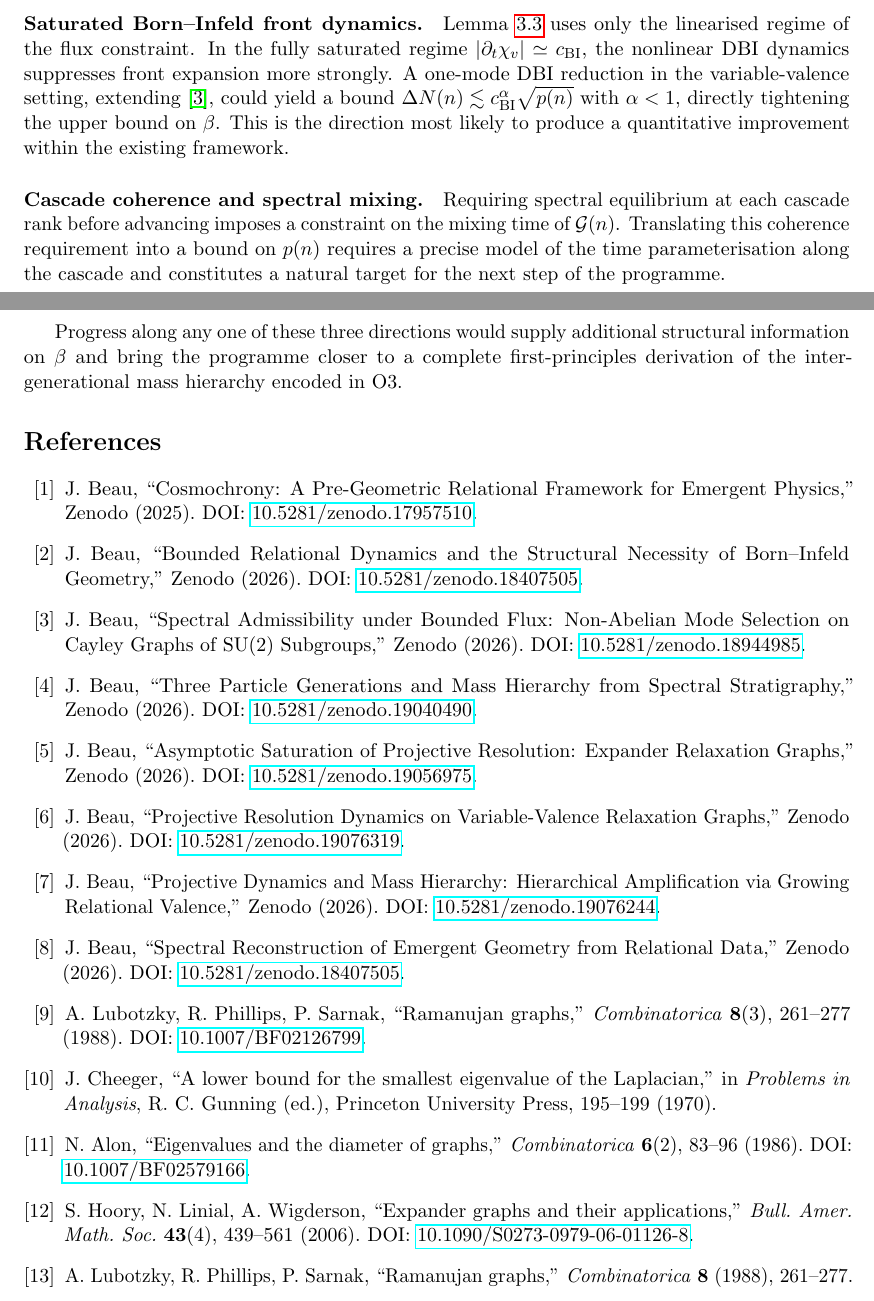
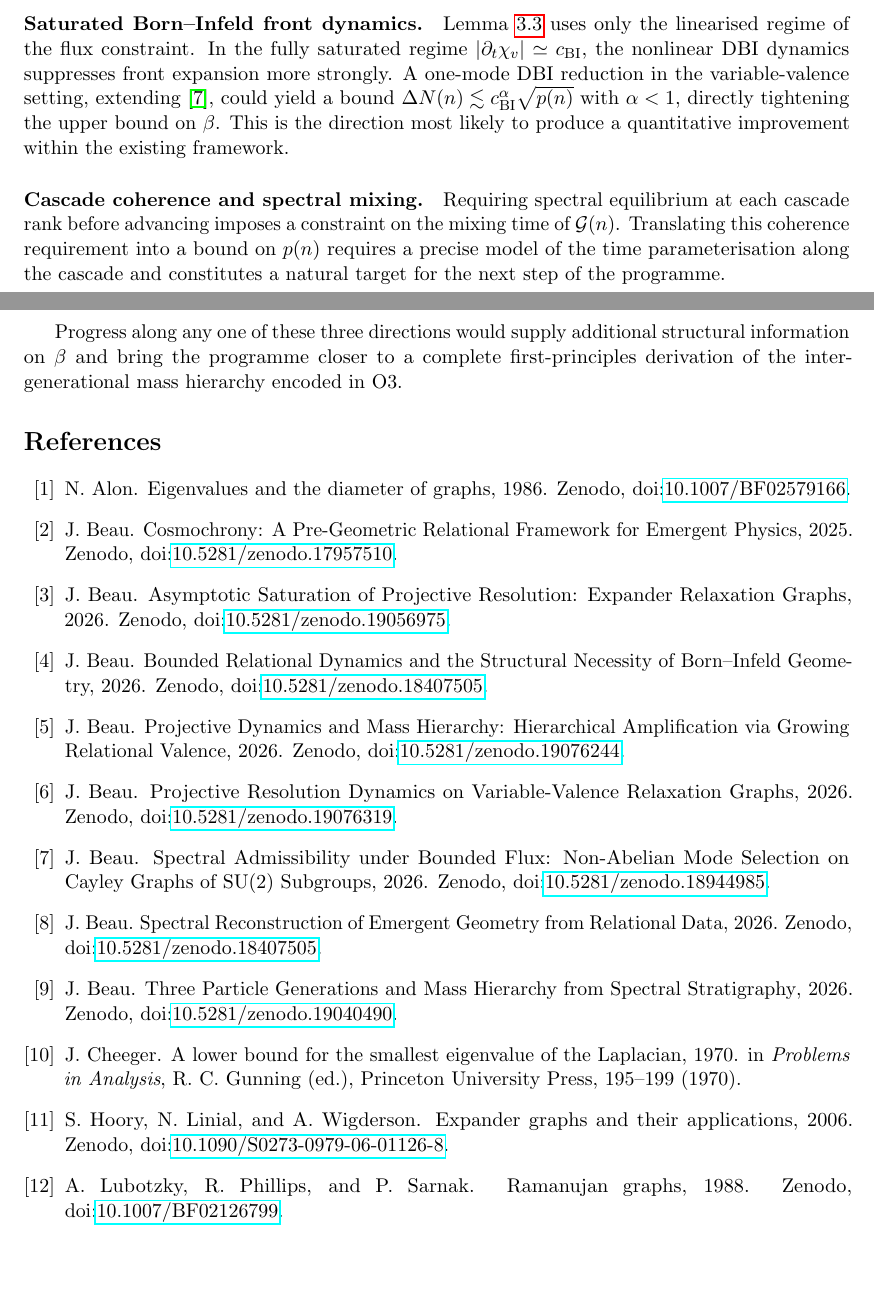
Before and after one commit to Cosmochrony/spectral-o4, a LaTeX paper (tex/SpectralO4.tex, which reads tex/cosmochrony-bibliography.bib): two parts of pages 12 and 13 of 13, joined at a grey line, cut so that both start at the same text, the shorter picture padded with empty space. Compiled offline with pdfLaTeX.

Commit message:
Bibliography: convert inline/\input thebibliography to BibTeX (plain style, doi); clean article notes and author formatting

```diff
--- a/tex/SpectralO4.tex
+++ b/tex/SpectralO4.tex
@@ -7,6 +7,7 @@
 \usepackage{microtype}
 \usepackage{mathtools}
 \usepackage{graphicx}
+\usepackage{doi}
 
 \geometry{margin=2.5cm}
 
@@ -833,86 +834,7 @@
       information on $\beta$ and bring the programme closer to a complete first-principles
       derivation of the inter-generational mass hierarchy encoded in O3.
 
-      \begin{thebibliography}{99}
-
-        \bibitem{Cosmochrony}
-        J.~Beau,
-        ``Cosmochrony: A Pre-Geometric Relational Framework for Emergent Physics,''
-        Zenodo (2025).
-        DOI: \href{https://doi.org/10.5281/zenodo.17957510}{10.5281/zenodo.17957510}.
-
-        \bibitem{Beau2026c}
-        J.~Beau,
-        ``Bounded Relational Dynamics and the Structural Necessity of Born--Infeld Geometry,''
-        Zenodo (2026).
-        DOI: \href{https://doi.org/10.5281/zenodo.18407505}{10.5281/zenodo.18407505}.
-
-        \bibitem{Beau2026a1}
-        J.~Beau,
-        ``Spectral Admissibility under Bounded Flux: Non-Abelian Mode Selection
-        on Cayley Graphs of SU(2) Subgroups,''
-        Zenodo (2026).
-        DOI: \href{https://doi.org/10.5281/zenodo.18944985}{10.5281/zenodo.18944985}.
-
-        \bibitem{Beau2026a4}
-        J.~Beau,
-        ``Three Particle Generations and Mass Hierarchy from Spectral Stratigraphy,''
-        Zenodo (2026).
-        DOI: \href{https://doi.org/10.5281/zenodo.19040490}{10.5281/zenodo.19040490}.
-
-        \bibitem{Beau2026a5}
-        J.~Beau,
-        ``Asymptotic Saturation of Projective Resolution: Expander Relaxation Graphs,''
-        Zenodo (2026).
-        DOI: \href{https://doi.org/10.5281/zenodo.19056975}{10.5281/zenodo.19056975}.
-
-        \bibitem{Beau2026a6}
-        J.~Beau,
-        ``Projective Resolution Dynamics on Variable-Valence Relaxation Graphs,''
-        Zenodo (2026).
-        DOI: \href{https://doi.org/10.5281/zenodo.19076319}{10.5281/zenodo.19076319}.
-
-        \bibitem{Beau2026a7}
-        J.~Beau,
-        ``Projective Dynamics and Mass Hierarchy: Hierarchical Amplification via Growing Relational Valence,''
-        Zenodo (2026).
-        DOI: \href{https://doi.org/10.5281/zenodo.19076244}{10.5281/zenodo.19076244}.
-
-        \bibitem{Beau2026a}
-        J.~Beau,
-        ``Spectral Reconstruction of Emergent Geometry from Relational Data,''
-        Zenodo (2026).
-        DOI: \href{https://doi.org/10.5281/zenodo.18407505}{10.5281/zenodo.18407505}.
-
-        \bibitem{LPS}
-        A.~Lubotzky, R.~Phillips, P.~Sarnak,
-        ``Ramanujan graphs,''
-        \textit{Combinatorica} \textbf{8}(3), 261--277 (1988).
-        DOI: \href{https://doi.org/10.1007/BF02126799}{10.1007/BF02126799}.
-
-        \bibitem{Cheeger}
-        J.~Cheeger,
-        ``A lower bound for the smallest eigenvalue of the Laplacian,''
-        in \textit{Problems in Analysis},
-        R.~C.~Gunning (ed.), Princeton University Press, 195--199 (1970).
-
-        \bibitem{AlonBoppana}
-        N.~Alon,
-        ``Eigenvalues and the diameter of graphs,''
-        \textit{Combinatorica} \textbf{6}(2), 83--96 (1986).
-        DOI: \href{https://doi.org/10.1007/BF02579166}{10.1007/BF02579166}.
-
-        \bibitem{HLW}
-        S.~Hoory, N.~Linial, A.~Wigderson,
-        ``Expander graphs and their applications,''
-        \textit{Bull.\ Amer.\ Math.\ Soc.} \textbf{43}(4), 439--561 (2006).
-        DOI: \href{https://doi.org/10.1090/S0273-0979-06-01126-8}{10.1090/S0273-0979-06-01126-8}.
-
-        \bibitem{LPS}
-        A.~Lubotzky, R.~Phillips, P.~Sarnak,
-        ``Ramanujan graphs,''
-        \textit{Combinatorica} \textbf{8} (1988), 261--277.
-
-      \end{thebibliography}
+      \bibliographystyle{plain}
+      \bibliography{cosmochrony-bibliography}
 
 \end{document}
--- /dev/null
+++ b/tex/cosmochrony-bibliography.bib
@@ -0,0 +1,83 @@
+@misc{Cosmochrony,
+  author = {J. Beau},
+  title = {{Cosmochrony: A Pre-Geometric Relational Framework for Emergent Physics}},
+  year = {2025},
+  note = {Zenodo, \doi{10.5281/zenodo.17957510}}
+}
+
+@misc{Beau2026c,
+  author = {J. Beau},
+  title = {{Bounded Relational Dynamics and the Structural Necessity of Born--Infeld Geometry}},
+  year = {2026},
+  note = {Zenodo, \doi{10.5281/zenodo.18407505}}
+}
+
+@misc{Beau2026a1,
+  author = {J. Beau},
+  title = {{Spectral Admissibility under Bounded Flux: Non-Abelian Mode Selection on Cayley Graphs of SU(2) Subgroups}},
+  year = {2026},
+  note = {Zenodo, \doi{10.5281/zenodo.18944985}}
+}
+
+@misc{Beau2026a4,
+  author = {J. Beau},
+  title = {{Three Particle Generations and Mass Hierarchy from Spectral Stratigraphy}},
+  year = {2026},
+  note = {Zenodo, \doi{10.5281/zenodo.19040490}}
+}
+
+@misc{Beau2026a5,
+  author = {J. Beau},
+  title = {{Asymptotic Saturation of Projective Resolution: Expander Relaxation Graphs}},
+  year = {2026},
+  note = {Zenodo, \doi{10.5281/zenodo.19056975}}
+}
+
+@misc{Beau2026a6,
+  author = {J. Beau},
+  title = {{Projective Resolution Dynamics on Variable-Valence Relaxation Graphs}},
+  year = {2026},
+  note = {Zenodo, \doi{10.5281/zenodo.19076319}}
+}
+
+@misc{Beau2026a7,
+  author = {J. Beau},
+  title = {{Projective Dynamics and Mass Hierarchy: Hierarchical Amplification via Growing Relational Valence}},
+  year = {2026},
+  note = {Zenodo, \doi{10.5281/zenodo.19076244}}
+}
+
+@misc{Beau2026a,
+  author = {J. Beau},
+  title = {{Spectral Reconstruction of Emergent Geometry from Relational Data}},
+  year = {2026},
+  note = {Zenodo, \doi{10.5281/zenodo.18407505}}
+}
+
+@misc{LPS,
+  author = {A. Lubotzky and R. Phillips and P. Sarnak},
+  title = {{Ramanujan graphs}},
+  year = {1988},
+  note = {Zenodo, \doi{10.1007/BF02126799}}
+}
+
+@misc{Cheeger,
+  author = {J. Cheeger},
+  title = {{A lower bound for the smallest eigenvalue of the Laplacian}},
+  year = {1970},
+  note = {in \textit{Problems in Analysis}, R. C. Gunning (ed.), Princeton University Press, 195--199 (1970)}
+}
+
+@misc{AlonBoppana,
+  author = {N. Alon},
+  title = {{Eigenvalues and the diameter of graphs}},
+  year = {1986},
+  note = {Zenodo, \doi{10.1007/BF02579166}}
+}
+
+@misc{HLW,
+  author = {S. Hoory and N. Linial and A. Wigderson},
+  title = {{Expander graphs and their applications}},
+  year = {2006},
+  note = {Zenodo, \doi{10.1090/S0273-0979-06-01126-8}}
+}
```
